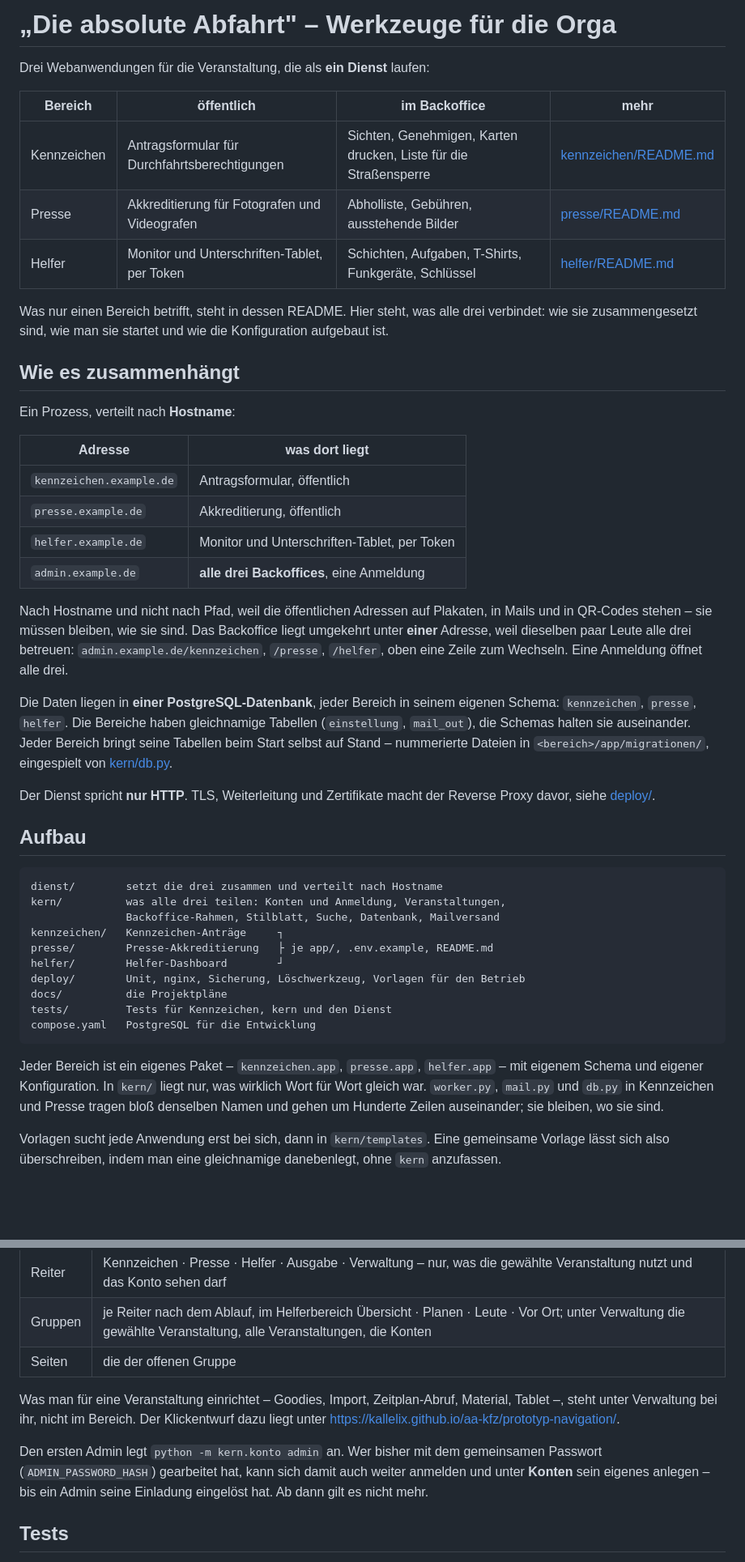
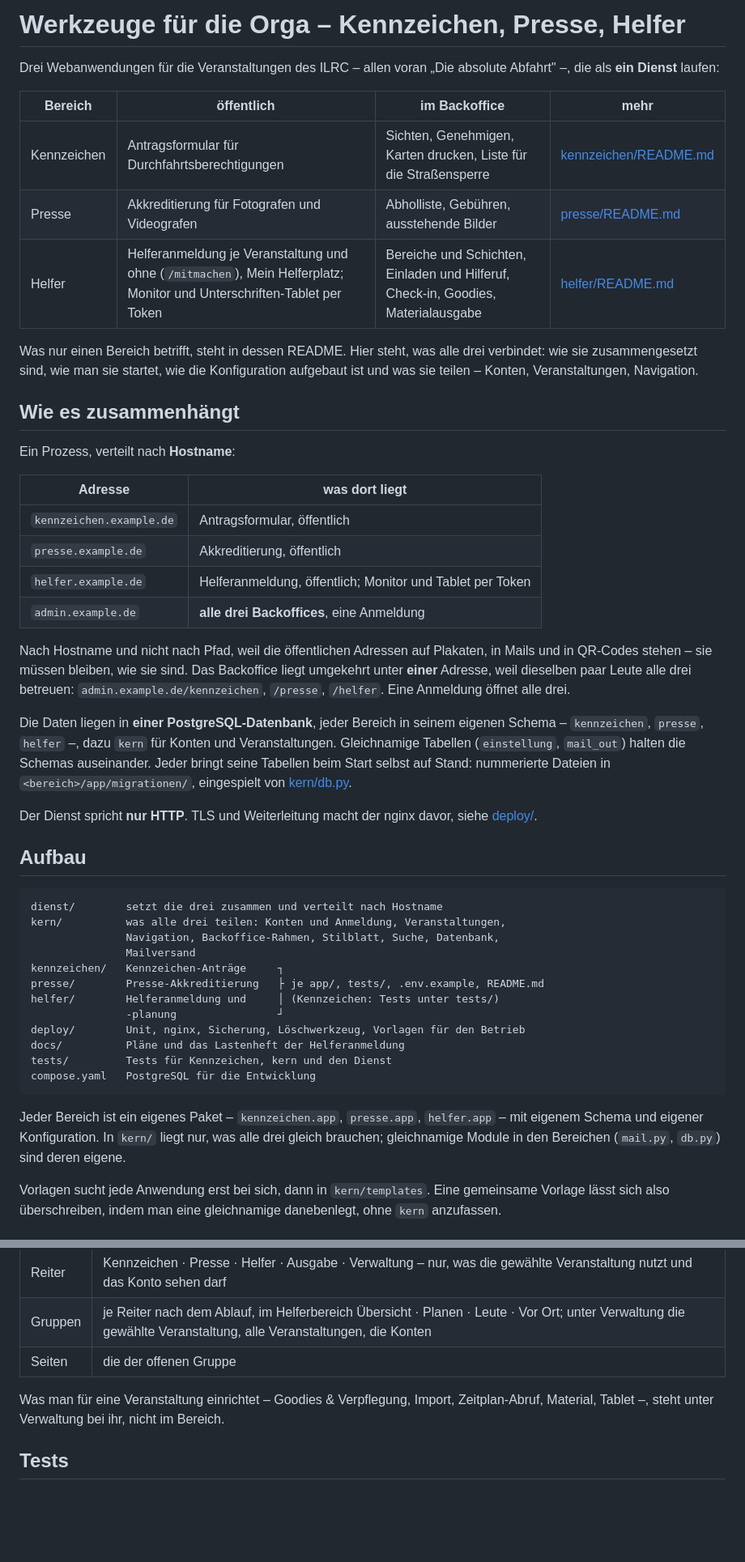
Before and after one commit to kallelix/aa-kfz, a Markdown page: README.md, 2 parts joined by grey strips. Shown at 81% size. GitHub-like rendering; blank space fills up the shorter version.

````diff
--- a/README.md
+++ b/README.md
@@ -1,16 +1,18 @@
-# „Die absolute Abfahrt" – Werkzeuge für die Orga
+# Werkzeuge für die Orga – Kennzeichen, Presse, Helfer
 
-Drei Webanwendungen für die Veranstaltung, die als **ein Dienst** laufen:
+Drei Webanwendungen für die Veranstaltungen des ILRC – allen voran „Die
+absolute Abfahrt" –, die als **ein Dienst** laufen:
 
 | Bereich | öffentlich | im Backoffice | mehr |
 | --- | --- | --- | --- |
 | Kennzeichen | Antragsformular für Durchfahrtsberechtigungen | Sichten, Genehmigen, Karten drucken, Liste für die Straßensperre | [kennzeichen/README.md](kennzeichen/README.md) |
 | Presse | Akkreditierung für Fotografen und Videografen | Abholliste, Gebühren, ausstehende Bilder | [presse/README.md](presse/README.md) |
-| Helfer | Monitor und Unterschriften-Tablet, per Token | Schichten, Aufgaben, T-Shirts, Funkgeräte, Schlüssel | [helfer/README.md](helfer/README.md) |
+| Helfer | Helferanmeldung je Veranstaltung und ohne (`/mitmachen`), Mein Helferplatz; Monitor und Unterschriften-Tablet per Token | Bereiche und Schichten, Einladen und Hilferuf, Check-in, Goodies, Materialausgabe | [helfer/README.md](helfer/README.md) |
 
 Was nur einen Bereich betrifft, steht in dessen README. Hier steht, was alle
-drei verbindet: wie sie zusammengesetzt sind, wie man sie startet und wie die
-Konfiguration aufgebaut ist.
+drei verbindet: wie sie zusammengesetzt sind, wie man sie startet, wie die
+Konfiguration aufgebaut ist und was sie teilen – Konten, Veranstaltungen,
+Navigation.
 
 ## Wie es zusammenhängt
 
@@ -20,45 +22,46 @@ Ein Prozess, verteilt nach **Hostname**:
 | --- | --- |
 | `kennzeichen.example.de` | Antragsformular, öffentlich |
 | `presse.example.de` | Akkreditierung, öffentlich |
-| `helfer.example.de` | Monitor und Unterschriften-Tablet, per Token |
+| `helfer.example.de` | Helferanmeldung, öffentlich; Monitor und Tablet per Token |
 | `admin.example.de` | **alle drei Backoffices**, eine Anmeldung |
 
 Nach Hostname und nicht nach Pfad, weil die öffentlichen Adressen auf
 Plakaten, in Mails und in QR-Codes stehen – sie müssen bleiben, wie sie sind.
 Das Backoffice liegt umgekehrt unter **einer** Adresse, weil dieselben paar
 Leute alle drei betreuen: `admin.example.de/kennzeichen`, `/presse`,
-`/helfer`, oben eine Zeile zum Wechseln. Eine Anmeldung öffnet alle drei.
+`/helfer`. Eine Anmeldung öffnet alle drei.
 
 Die Daten liegen in **einer PostgreSQL-Datenbank**, jeder Bereich in seinem
-eigenen Schema: `kennzeichen`, `presse`, `helfer`. Die Bereiche haben
-gleichnamige Tabellen (`einstellung`, `mail_out`), die Schemas halten sie
-auseinander. Jeder Bereich bringt seine Tabellen beim Start selbst auf Stand –
-nummerierte Dateien in `<bereich>/app/migrationen/`, eingespielt von
+eigenen Schema – `kennzeichen`, `presse`, `helfer` –, dazu `kern` für Konten
+und Veranstaltungen. Gleichnamige Tabellen (`einstellung`, `mail_out`) halten
+die Schemas auseinander. Jeder bringt seine Tabellen beim Start selbst auf
+Stand: nummerierte Dateien in `<bereich>/app/migrationen/`, eingespielt von
 [kern/db.py](kern/db.py).
 
-Der Dienst spricht **nur HTTP**. TLS, Weiterleitung und Zertifikate macht der
-Reverse Proxy davor, siehe [deploy/](deploy/).
+Der Dienst spricht **nur HTTP**. TLS und Weiterleitung macht der nginx davor,
+siehe [deploy/](deploy/).
 
 ## Aufbau
 
 ```text
 dienst/        setzt die drei zusammen und verteilt nach Hostname
 kern/          was alle drei teilen: Konten und Anmeldung, Veranstaltungen,
-               Backoffice-Rahmen, Stilblatt, Suche, Datenbank, Mailversand
+               Navigation, Backoffice-Rahmen, Stilblatt, Suche, Datenbank,
+               Mailversand
 kennzeichen/   Kennzeichen-Anträge     ┐
-presse/        Presse-Akkreditierung   ├ je app/, .env.example, README.md
-helfer/        Helfer-Dashboard        ┘
+presse/        Presse-Akkreditierung   ├ je app/, tests/, .env.example, README.md
+helfer/        Helferanmeldung und     │ (Kennzeichen: Tests unter tests/)
+               -planung                ┘
 deploy/        Unit, nginx, Sicherung, Löschwerkzeug, Vorlagen für den Betrieb
-docs/          die Projektpläne
+docs/          Pläne und das Lastenheft der Helferanmeldung
 tests/         Tests für Kennzeichen, kern und den Dienst
 compose.yaml   PostgreSQL für die Entwicklung
 ```
 
 Jeder Bereich ist ein eigenes Paket – `kennzeichen.app`, `presse.app`,
-`helfer.app` – mit eigenem Schema und eigener Konfiguration. In `kern/`
-liegt nur, was wirklich Wort für Wort gleich war. `worker.py`, `mail.py` und
-`db.py` in Kennzeichen und Presse tragen bloß denselben Namen und gehen um
-Hunderte Zeilen auseinander; sie bleiben, wo sie sind.
+`helfer.app` – mit eigenem Schema und eigener Konfiguration. In `kern/` liegt
+nur, was alle drei gleich brauchen; gleichnamige Module in den Bereichen
+(`mail.py`, `db.py`) sind deren eigene.
 
 Vorlagen sucht jede Anwendung erst bei sich, dann in `kern/templates`. Eine
 gemeinsame Vorlage lässt sich also überschreiben, indem man eine gleichnamige
@@ -211,15 +227,9 @@ Das Backoffice gliedert sich in drei Ebenen ([kern/navigation.py](kern/navigatio
 | Gruppen | je Reiter nach dem Ablauf, im Helferbereich Übersicht · Planen · Leute · Vor Ort; unter Verwaltung die gewählte Veranstaltung, alle Veranstaltungen, die Konten |
 | Seiten | die der offenen Gruppe |
 
-Was man für eine Veranstaltung einrichtet – Goodies, Import, Zeitplan-Abruf,
-Material, Tablet –, steht unter Verwaltung bei ihr, nicht im Bereich. Der
-Klickentwurf dazu liegt unter
-<https://kallelix.github.io/aa-kfz/prototyp-navigation/>.
-
-Den ersten Admin legt `python -m kern.konto admin` an. Wer bisher mit dem
-gemeinsamen Passwort (`ADMIN_PASSWORD_HASH`) gearbeitet hat, kann sich damit
-auch weiter anmelden und unter **Konten** sein eigenes anlegen – bis ein
-Admin seine Einladung eingelöst hat. Ab dann gilt es nicht mehr.
+Was man für eine Veranstaltung einrichtet – Goodies & Verpflegung, Import,
+Zeitplan-Abruf, Material, Tablet –, steht unter Verwaltung bei ihr, nicht im
+Bereich.
 
 ## Tests
 
````
Also changed, not shown: other parts of README.md (+48 -34 lines).
